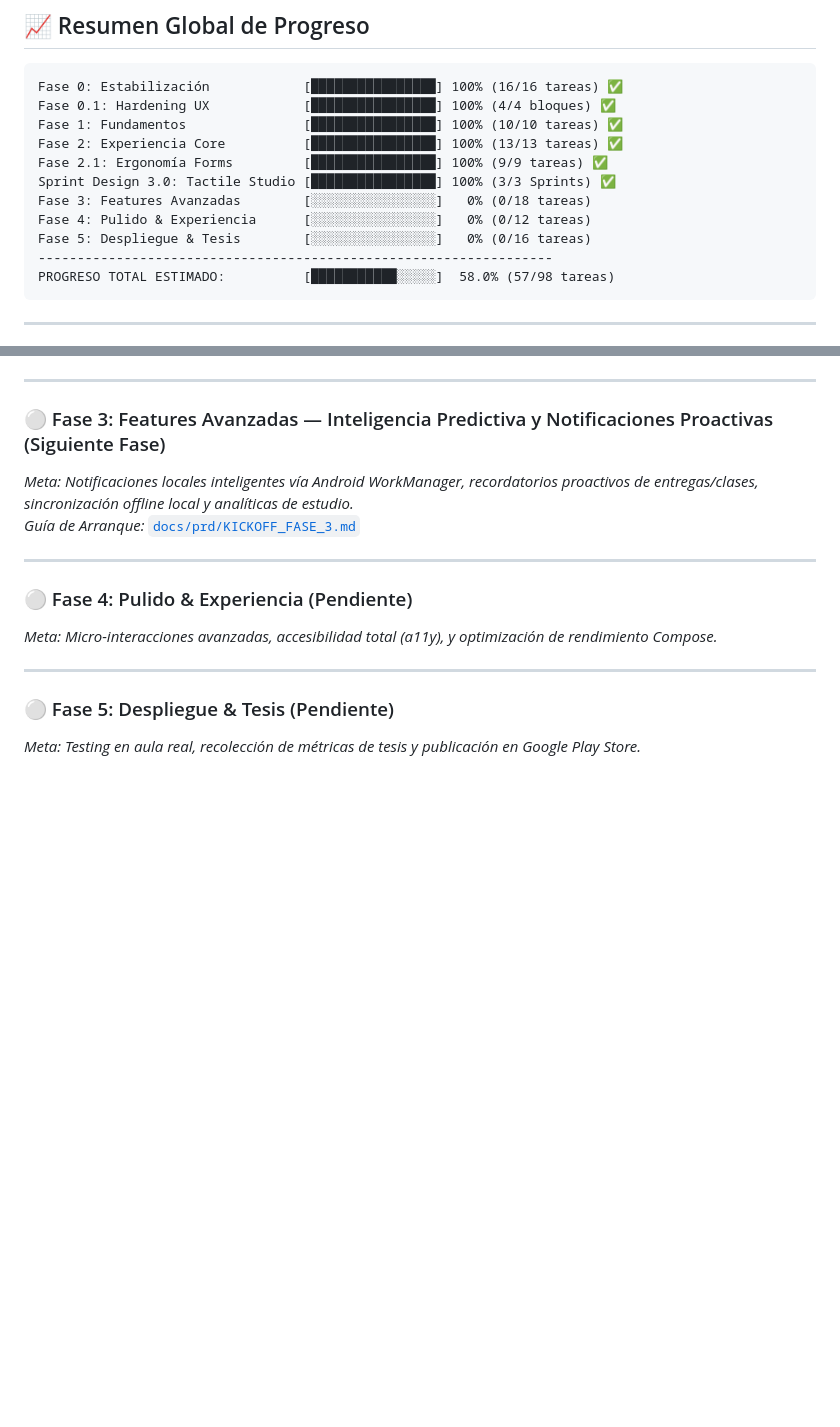
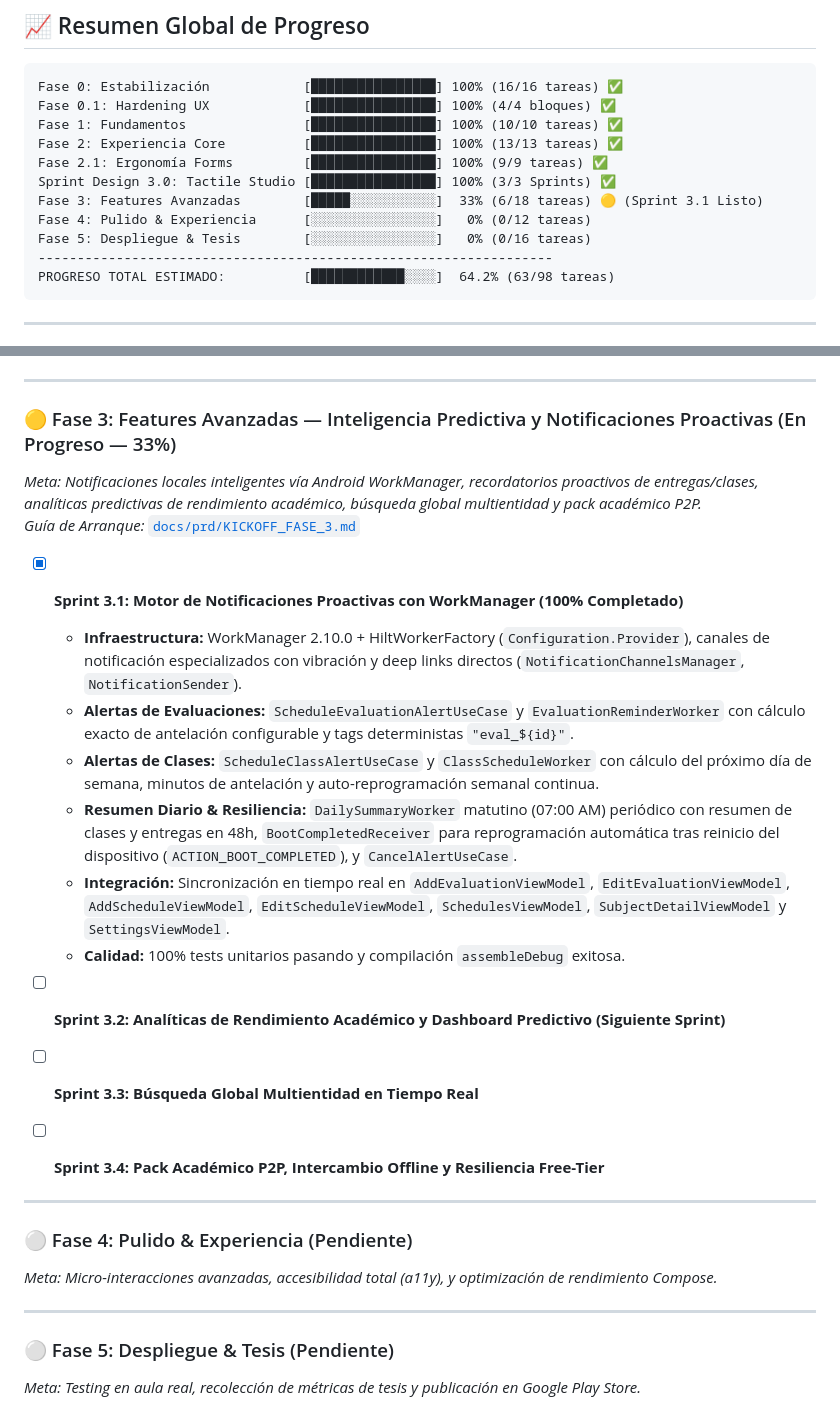
Before and after one commit to josealejferFB/NotiFast, a Markdown page: docs/prd/STATUS.md, 2 parts joined by grey strips. Drawn GitHub-style; blank space fills up the shorter version.

Commit message:
docs(roadmap): mark Sprint 3.1 completed in STATUS.md

````diff
--- a/docs/prd/STATUS.md
+++ b/docs/prd/STATUS.md
@@ -15,11 +15,11 @@ Fase 1: Fundamentos               [███████████████
 Fase 2: Experiencia Core          [████████████████] 100% (13/13 tareas) ✅
 Fase 2.1: Ergonomía Forms         [████████████████] 100% (9/9 tareas) ✅
 Sprint Design 3.0: Tactile Studio [████████████████] 100% (3/3 Sprints) ✅
-Fase 3: Features Avanzadas        [░░░░░░░░░░░░░░░░]   0% (0/18 tareas)
+Fase 3: Features Avanzadas        [█████░░░░░░░░░░░]  33% (6/18 tareas) 🟡 (Sprint 3.1 Listo)
 Fase 4: Pulido & Experiencia      [░░░░░░░░░░░░░░░░]   0% (0/12 tareas)
 Fase 5: Despliegue & Tesis        [░░░░░░░░░░░░░░░░]   0% (0/16 tareas)
 ------------------------------------------------------------------
-PROGRESO TOTAL ESTIMADO:          [███████████░░░░░]  58.0% (57/98 tareas)
+PROGRESO TOTAL ESTIMADO:          [████████████░░░░]  64.2% (63/98 tareas)
 ```
 
 ---
@@ -141,9 +141,21 @@ Durante esta iteración mayor de UI/UX y Sistema de Diseño se transformó integ
 
 ---
 
-### ⚪ Fase 3: Features Avanzadas — Inteligencia Predictiva y Notificaciones Proactivas (Siguiente Fase)
-*Meta: Notificaciones locales inteligentes vía Android WorkManager, recordatorios proactivos de entregas/clases, sincronización offline local y analíticas de estudio.*
+### 🟡 Fase 3: Features Avanzadas — Inteligencia Predictiva y Notificaciones Proactivas (En Progreso — 33%)
+*Meta: Notificaciones locales inteligentes vía Android WorkManager, recordatorios proactivos de entregas/clases, analíticas predictivas de rendimiento académico, búsqueda global multientidad y pack académico P2P.*
 *Guía de Arranque:* [`docs/prd/KICKOFF_FASE_3.md`](file:///home/p0xd/Documentos/NotiFast/docs/prd/KICKOFF_FASE_3.md)
+
+- [x] **Sprint 3.1: Motor de Notificaciones Proactivas con WorkManager (100% Completado)**
+  * **Infraestructura:** WorkManager 2.10.0 + HiltWorkerFactory (`Configuration.Provider`), canales de notificación especializados con vibración y deep links directos (`NotificationChannelsManager`, `NotificationSender`).
+  * **Alertas de Evaluaciones:** `ScheduleEvaluationAlertUseCase` y `EvaluationReminderWorker` con cálculo exacto de antelación configurable y tags deterministas `"eval_${id}"`.
+  * **Alertas de Clases:** `ScheduleClassAlertUseCase` y `ClassScheduleWorker` con cálculo del próximo día de semana, minutos de antelación y auto-reprogramación semanal continua.
+  * **Resumen Diario & Resiliencia:** `DailySummaryWorker` matutino (07:00 AM) periódico con resumen de clases y entregas en 48h, `BootCompletedReceiver` para reprogramación automática tras reinicio del dispositivo (`ACTION_BOOT_COMPLETED`), y `CancelAlertUseCase`.
+  * **Integración:** Sincronización en tiempo real en `AddEvaluationViewModel`, `EditEvaluationViewModel`, `AddScheduleViewModel`, `EditScheduleViewModel`, `SchedulesViewModel`, `SubjectDetailViewModel` y `SettingsViewModel`.
+  * **Calidad:** 100% tests unitarios pasando y compilación `assembleDebug` exitosa.
+
+- [ ] **Sprint 3.2: Analíticas de Rendimiento Académico y Dashboard Predictivo (Siguiente Sprint)**
+- [ ] **Sprint 3.3: Búsqueda Global Multientidad en Tiempo Real**
+- [ ] **Sprint 3.4: Pack Académico P2P, Intercambio Offline y Resiliencia Free-Tier**
 
 ---
 
````
